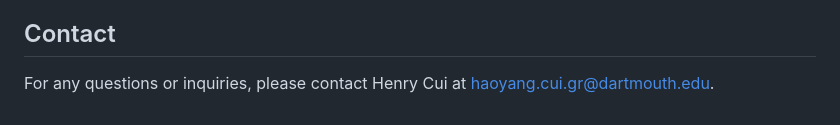
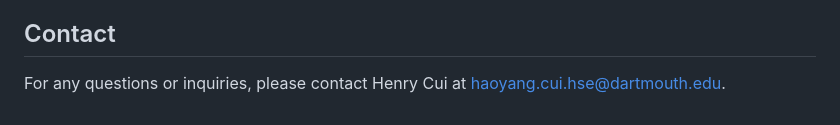
Before and after one commit to HYBleek/Social-Network-Analysis, a Markdown page: README.md, the part around the change. Drawn GitHub-style.

```diff
--- a/README.md
+++ b/README.md
@@ -101,4 +101,4 @@ Kim, H., Olave-Rojas, D., Álvarez-Miranda, E. Son, S.-W. (2018). In-depth data
 
 ## Contact
 
-For any questions or inquiries, please contact Henry Cui at haoyang.cui.gr@dartmouth.edu.
+For any questions or inquiries, please contact Henry Cui at haoyang.cui.hse@dartmouth.edu.
```
